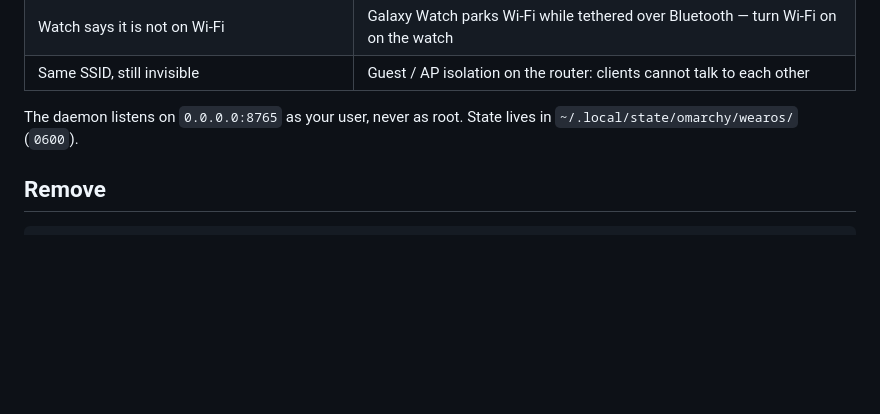
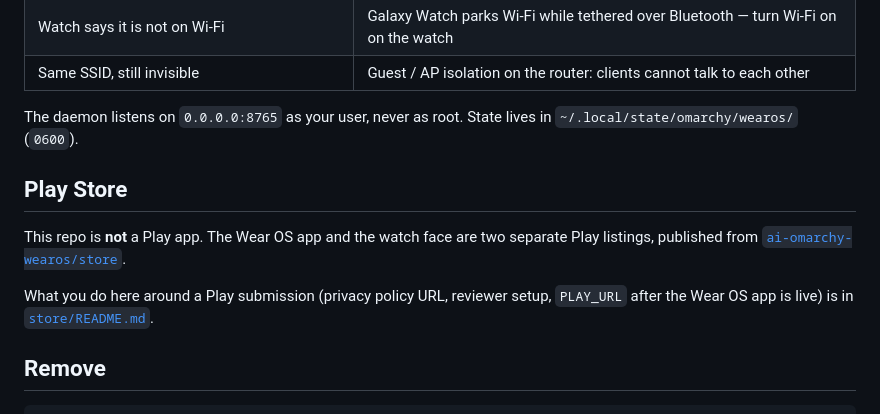
Before and after one commit to gladimdim/omarchy-ai-companion, a Markdown page: README.md, the part around the change. GitHub-like rendering; blank space fills up the shorter version.

````diff
--- a/README.md
+++ b/README.md
@@ -101,6 +101,15 @@ systemctl --user enable --now omarchy-wearos-server.service
 The daemon listens on `0.0.0.0:8765` as your user, never as root. State lives
 in `~/.local/state/omarchy/wearos/` (`0600`).
 
+## Play Store
+
+This repo is **not** a Play app. The Wear OS app and the watch face are two
+separate Play listings, published from
+[`ai-omarchy-wearos/store`](https://github.com/gladimdim/ai-omarchy-wearos/tree/main/store).
+
+What you do here around a Play submission (privacy policy URL, reviewer setup,
+`PLAY_URL` after the Wear OS app is live) is in [`store/README.md`](store/README.md).
+
 ## Remove
 
 ```bash
````
Also changed, not shown: store/README.md (added, +70 -0 lines).
